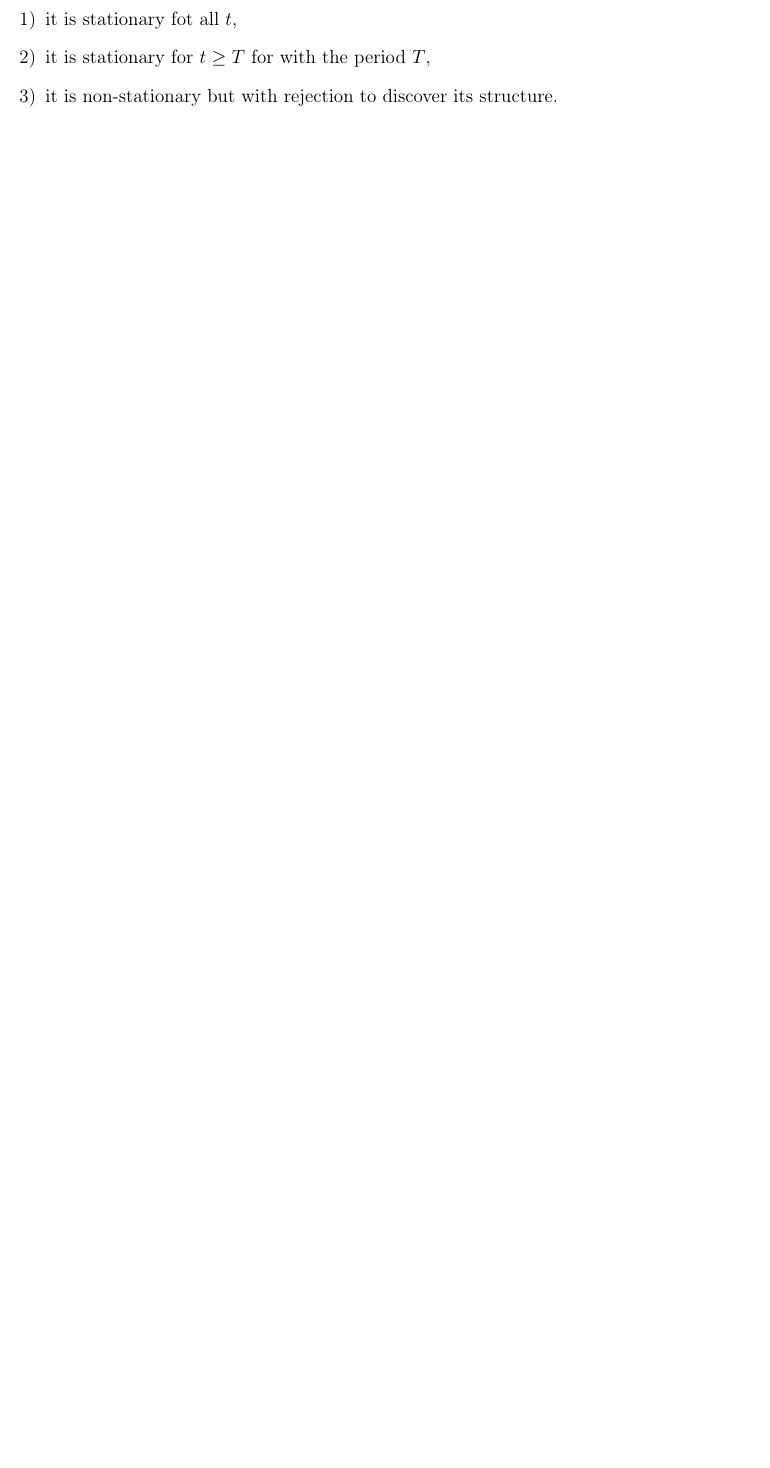
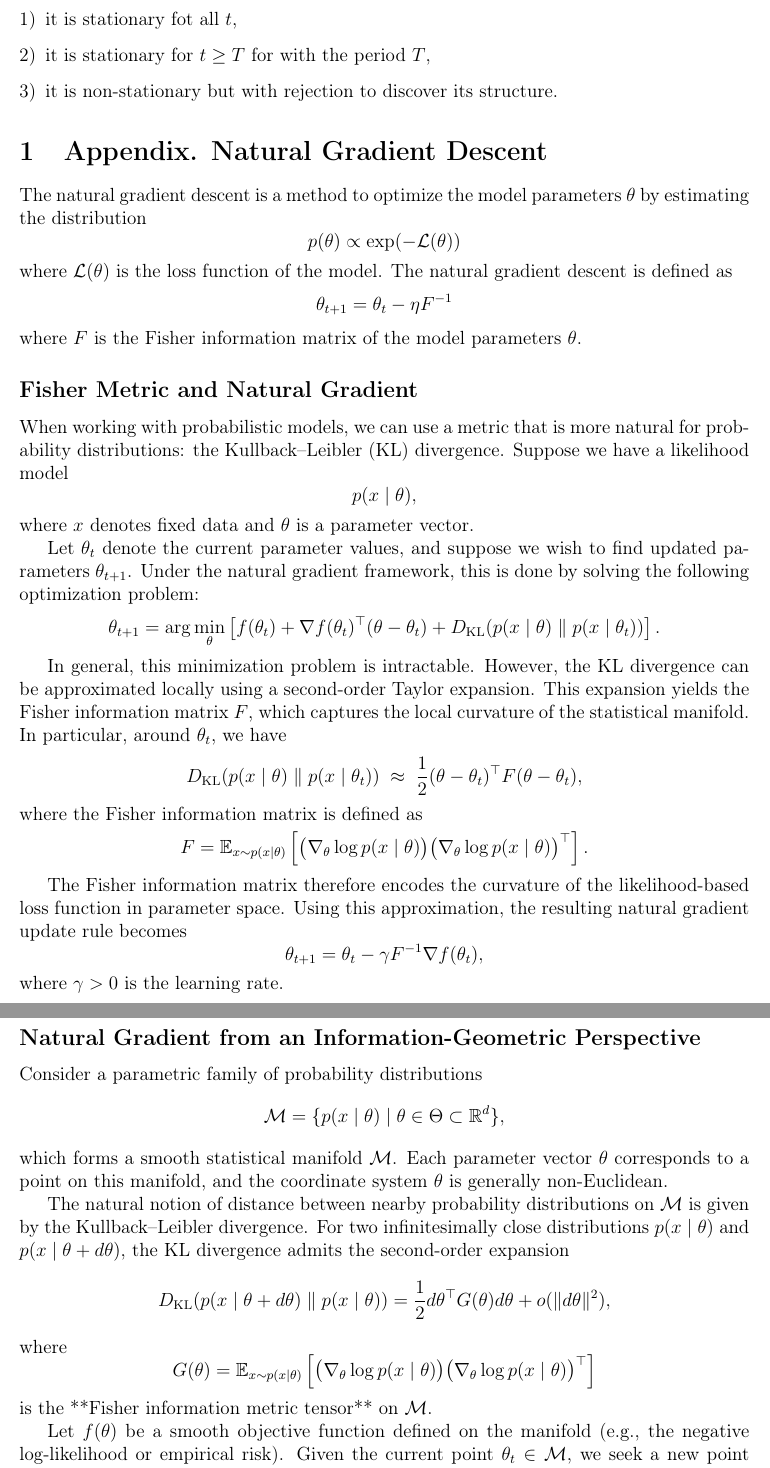
Before and after one commit to vadim-vic/Causal-Inference, a LaTeX document (slides/text_causal_graph.tex): part of page 2 of 2 before the commit and two parts of pages 2 and 3 of 3 after it, the two joined at a grey line, cut so that both start at the same text, the shorter picture padded with empty space. Compiled offline with pdfLaTeX.

Commit message:
sandbox code

```diff
--- a/slides/text_causal_graph.tex
+++ b/slides/text_causal_graph.tex
@@ -74,3 +74,113 @@ We suppose either:
 \item it is non-stationary but with rejection to discover its structure.
 \end{enumerate}
 
+\section{Appendix. Natural Gradient Descent}
+The natural gradient descent is a method to optimize the model parameters $\theta$ by estimating the distribution
+\[
+    p(\theta) \propto \exp(-\eL(\theta))
+\]
+where $\eL(\theta)$ is the loss function of the model.
+The natural gradient descent is defined as
+\[
+    \theta_{t+1} = \theta_t - \eta F^{-1}
+\]
+where $F$ is the Fisher information matrix of the model parameters $\theta$.
+
+\subsection*{Fisher Metric and Natural Gradient}
+
+When working with probabilistic models, we can use a metric that is more natural for probability distributions: the Kullback--Leibler (KL) divergence. Suppose we have a likelihood model
+\[
+p(x \mid \theta),
+\]
+where \(x\) denotes fixed data and \(\theta\) is a parameter vector.
+
+Let \(\theta_t\) denote the current parameter values, and suppose we wish to find updated parameters \(\theta_{t+1}\). Under the natural gradient framework, this is done by solving the following optimization problem:
+\[
+\theta_{t+1}
+=
+\arg\min_{\theta}
+\left[
+f(\theta_t)
++
+\nabla f(\theta_t)^\top (\theta - \theta_t)
++
+D_{\mathrm{KL}}\!\left(
+p(x \mid \theta)
+\;\|\;
+p(x \mid \theta_t)
+\right)
+\right].
+\]
+
+In general, this minimization problem is intractable. However, the KL divergence can be approximated locally using a second-order Taylor expansion. This expansion yields the Fisher information matrix \(F\), which captures the local curvature of the statistical manifold. In particular, around \(\theta_t\), we have
+\[
+D_{\mathrm{KL}}\!\left(
+p(x \mid \theta)
+\;\|\;
+p(x \mid \theta_t)
+\right)
+\;\approx\;
+\frac{1}{2}
+(\theta - \theta_t)^\top
+F
+(\theta - \theta_t),
+\]
+where the Fisher information matrix is defined as
+\[
+F
+=
+\mathbb{E}_{x \sim p(x \mid \theta)}
+\left[
+\bigl( \nabla_\theta \log p(x \mid \theta) \bigr)
+\bigl( \nabla_\theta \log p(x \mid \theta) \bigr)^\top
+\right].
+\]
+
+The Fisher information matrix therefore encodes the curvature of the likelihood-based loss function in parameter space. Using this approximation, the resulting natural gradient update rule becomes
+\[
+\theta_{t+1}
+=
+\theta_t
+-
+\gamma
+F^{-1}
+\nabla f(\theta_t),
+\]
+where \(\gamma > 0\) is the learning rate.
+
+\subsection*{Natural Gradient from an Information-Geometric Perspective}
+
+Consider a parametric family of probability distributions
+\[
+\mathcal{M} = \{ p(x \mid \theta) \mid \theta \in \Theta \subset \mathbb{R}^d \},
+\]
+which forms a smooth statistical manifold \(\mathcal{M}\). Each parameter vector \(\theta\) corresponds to a point on this manifold, and the coordinate system \(\theta\) is generally non-Euclidean.
+
+The natural notion of distance between nearby probability distributions on \(\mathcal{M}\) is given by the Kullback--Leibler divergence. For two infinitesimally close distributions \(p(x \mid \theta)\) and \(p(x \mid \theta + d\theta)\), the KL divergence admits the second-order expansion
+\[
+D_{\mathrm{KL}}\!\left(
+p(x \mid \theta + d\theta)
+\;\|\;
+p(x \mid \theta)
+\right)
+=
+\frac{1}{2}
+d\theta^\top
+G(\theta)
+d\theta
++
+o(\|d\theta\|^2),
+\]
+where
+\[
+G(\theta)
+=
+\mathbb{E}_{x \sim p(x \mid \theta)}
+\left[
+\bigl( \nabla_\theta \log p(x \mid \theta) \bigr)
+\bigl( \nabla_\theta \log p(x \mid \theta) \bigr)^\top
+\right]
+\]
+is the **Fisher information metric tensor** on \(\mathcal{M}\).
+
+Let \(f(\theta)\) be a smooth objective function defined on the manifold (e.g., the negative log-likelihood or empirical risk). Given the current point \(\theta_t \in \mathcal{M}\), we seek a new point \(\theta_{t+1}\) by minimizing a first-order approximation of \(f\) subject to a constraint on the geodesic distance induced by the Fisher metric. This leads to the optimization problem
```
Also changed, not shown: slides/intro_CovW.tex (+27 -3 lines), slides/intro_CovW.pdf, slides/text_causal_graph.pdf, slides/text_causal_graph.tex (45 more changed lines).
